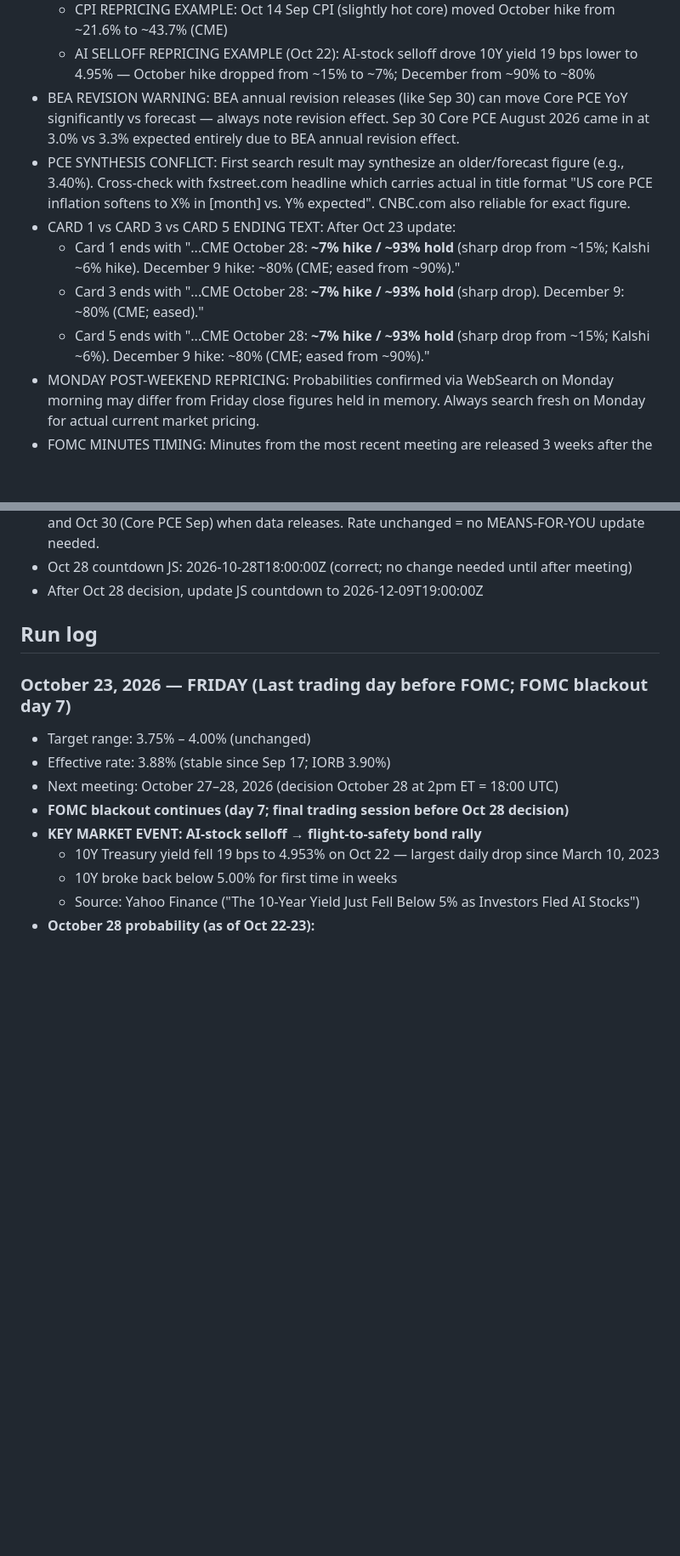
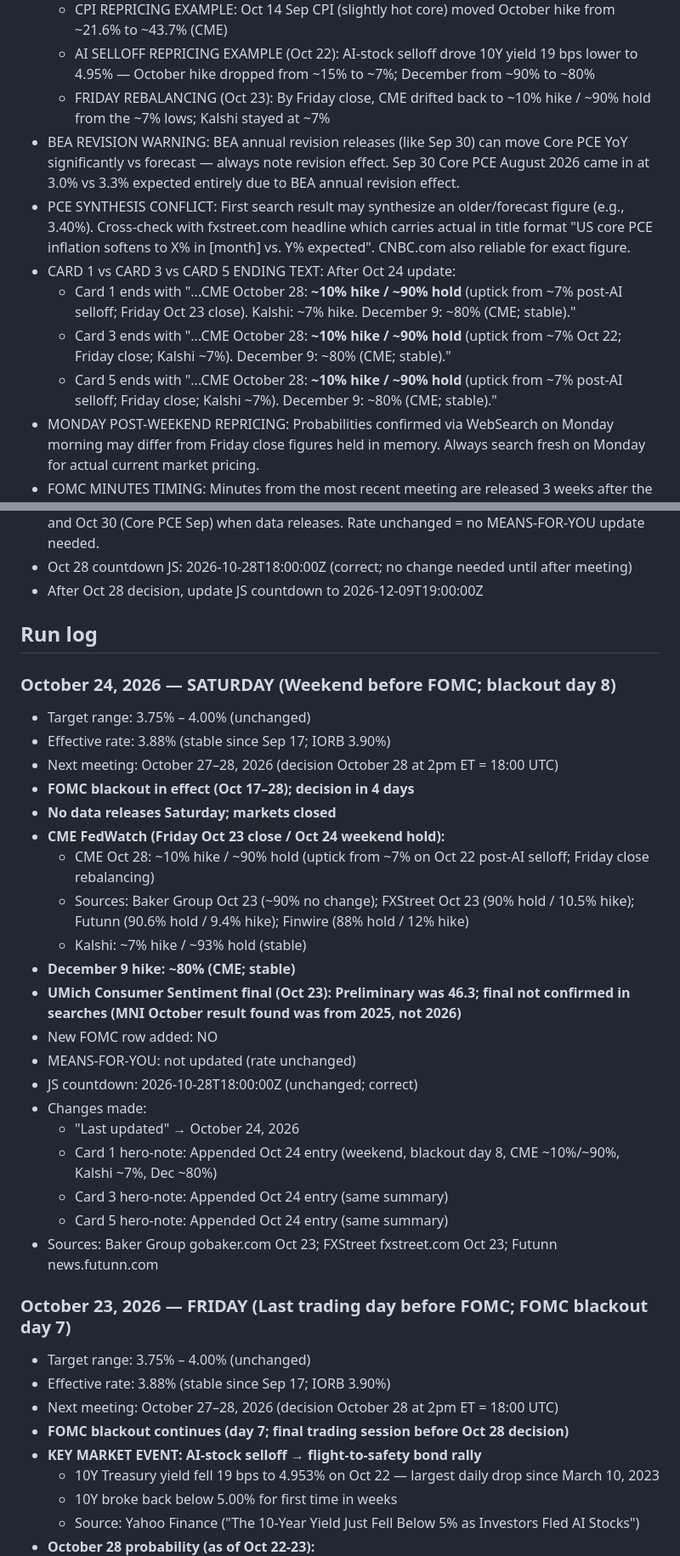
Before and after one commit to cleary0720-cell/macro-brief, a Markdown page: _agent-memory/fed-tracker.md, 2 parts joined by grey strips. Shown at 85% size. Drawn GitHub-style; blank space fills up the shorter version.

Commit message:
Update Fed Tracker agent memory — October 24, 2026
Co-Authored-By: Claude Sonnet 4.6 <noreply@anthropic.com>
Claude-Session: https://claude.ai/code/session_01SZBKV4fqn5C8vd7ZwpGRx2

```diff
--- a/_agent-memory/fed-tracker.md
+++ b/_agent-memory/fed-tracker.md
@@ -34,12 +34,13 @@ git add/commit/push works directly. Pre-authenticated via GitHub App. Never use
 - CME REPRICING WARNING: After a major hawkish/dovish catalyst, probabilities can jump 10-20pp intraday. Search for same-day CNBC/FXStreet for current figure.
   - CPI REPRICING EXAMPLE: Oct 14 Sep CPI (slightly hot core) moved October hike from ~21.6% to ~43.7% (CME)
   - AI SELLOFF REPRICING EXAMPLE (Oct 22): AI-stock selloff drove 10Y yield 19 bps lower to 4.95% — October hike dropped from ~15% to ~7%; December from ~90% to ~80%
+  - FRIDAY REBALANCING (Oct 23): By Friday close, CME drifted back to ~10% hike / ~90% hold from the ~7% lows; Kalshi stayed at ~7%
 - BEA REVISION WARNING: BEA annual revision releases (like Sep 30) can move Core PCE YoY significantly vs forecast — always note revision effect. Sep 30 Core PCE August 2026 came in at 3.0% vs 3.3% expected entirely due to BEA annual revision effect.
 - PCE SYNTHESIS CONFLICT: First search result may synthesize an older/forecast figure (e.g., 3.40%). Cross-check with fxstreet.com headline which carries actual in title format "US core PCE inflation softens to X% in [month] vs. Y% expected". CNBC.com also reliable for exact figure.
-- CARD 1 vs CARD 3 vs CARD 5 ENDING TEXT: After Oct 23 update:
-  - Card 1 ends with "...CME October 28: <strong>~7% hike / ~93% hold</strong> (sharp drop from ~15%; Kalshi ~6% hike). December 9 hike: ~80% (CME; eased from ~90%).</div>"
-  - Card 3 ends with "...CME October 28: <strong>~7% hike / ~93% hold</strong> (sharp drop). December 9: ~80% (CME; eased).</div>"
-  - Card 5 ends with "...CME October 28: <strong>~7% hike / ~93% hold</strong> (sharp drop from ~15%; Kalshi ~6%). December 9 hike: ~80% (CME; eased from ~90%).</div>"
+- CARD 1 vs CARD 3 vs CARD 5 ENDING TEXT: After Oct 24 update:
+  - Card 1 ends with "...CME October 28: <strong>~10% hike / ~90% hold</strong> (uptick from ~7% post-AI selloff; Friday Oct 23 close). Kalshi: ~7% hike. December 9: ~80% (CME; stable).</div>"
+  - Card 3 ends with "...CME October 28: <strong>~10% hike / ~90% hold</strong> (uptick from ~7% Oct 22; Friday close; Kalshi ~7%). December 9: ~80% (CME; stable).</div>"
+  - Card 5 ends with "...CME October 28: <strong>~10% hike / ~90% hold</strong> (uptick from ~7% post-AI selloff; Friday close; Kalshi ~7%). December 9: ~80% (CME; stable).</div>"
 - MONDAY POST-WEEKEND REPRICING: Probabilities confirmed via WebSearch on Monday morning may differ from Friday close figures held in memory. Always search fresh on Monday for actual current market pricing.
 - FOMC MINUTES TIMING: Minutes from the most recent meeting are released 3 weeks after the meeting, on a Wednesday at 2pm ET. Mark this as an upcoming catalyst.
 - PARTIAL WRITE BUG: If Python script fails mid-way, the file is NOT written. Subsequent scripts read the unchanged original. Must apply ALL changes in ONE script and write once at the end. Verify with grep after writing.
@@ -52,6 +53,28 @@ git add/commit/push works directly. Pre-authenticated via GitHub App. Never use
 
 ## Run log
 
+### October 24, 2026 — SATURDAY (Weekend before FOMC; blackout day 8)
+- Target range: 3.75% – 4.00% (unchanged)
+- Effective rate: 3.88% (stable since Sep 17; IORB 3.90%)
+- Next meeting: October 27–28, 2026 (decision October 28 at 2pm ET = 18:00 UTC)
+- **FOMC blackout in effect (Oct 17–28); decision in 4 days**
+- **No data releases Saturday; markets closed**
+- **CME FedWatch (Friday Oct 23 close / Oct 24 weekend hold):**
+  - CME Oct 28: ~10% hike / ~90% hold (uptick from ~7% on Oct 22 post-AI selloff; Friday close rebalancing)
+  - Sources: Baker Group Oct 23 (~90% no change); FXStreet Oct 23 (90% hold / 10.5% hike); Futunn (90.6% hold / 9.4% hike); Finwire (88% hold / 12% hike)
+  - Kalshi: ~7% hike / ~93% hold (stable)
+- **December 9 hike: ~80% (CME; stable)**
+- **UMich Consumer Sentiment final (Oct 23): Preliminary was 46.3; final not confirmed in searches (MNI October result found was from 2025, not 2026)**
+- New FOMC row added: NO
+- MEANS-FOR-YOU: not updated (rate unchanged)
+- JS countdown: 2026-10-28T18:00:00Z (unchanged; correct)
+- Changes made:
+  - "Last updated" → October 24, 2026
+  - Card 1 hero-note: Appended Oct 24 entry (weekend, blackout day 8, CME ~10%/~90%, Kalshi ~7%, Dec ~80%)
+  - Card 3 hero-note: Appended Oct 24 entry (same summary)
+  - Card 5 hero-note: Appended Oct 24 entry (same summary)
+- Sources: Baker Group gobaker.com Oct 23; FXStreet fxstreet.com Oct 23; Futunn news.futunn.com
+
 ### October 23, 2026 — FRIDAY (Last trading day before FOMC; FOMC blackout day 7)
 - Target range: 3.75% – 4.00% (unchanged)
 - Effective rate: 3.88% (stable since Sep 17; IORB 3.90%)
```
Also changed, not shown: other parts of _agent-memory/fed-tracker.md (+10 -30 lines).
